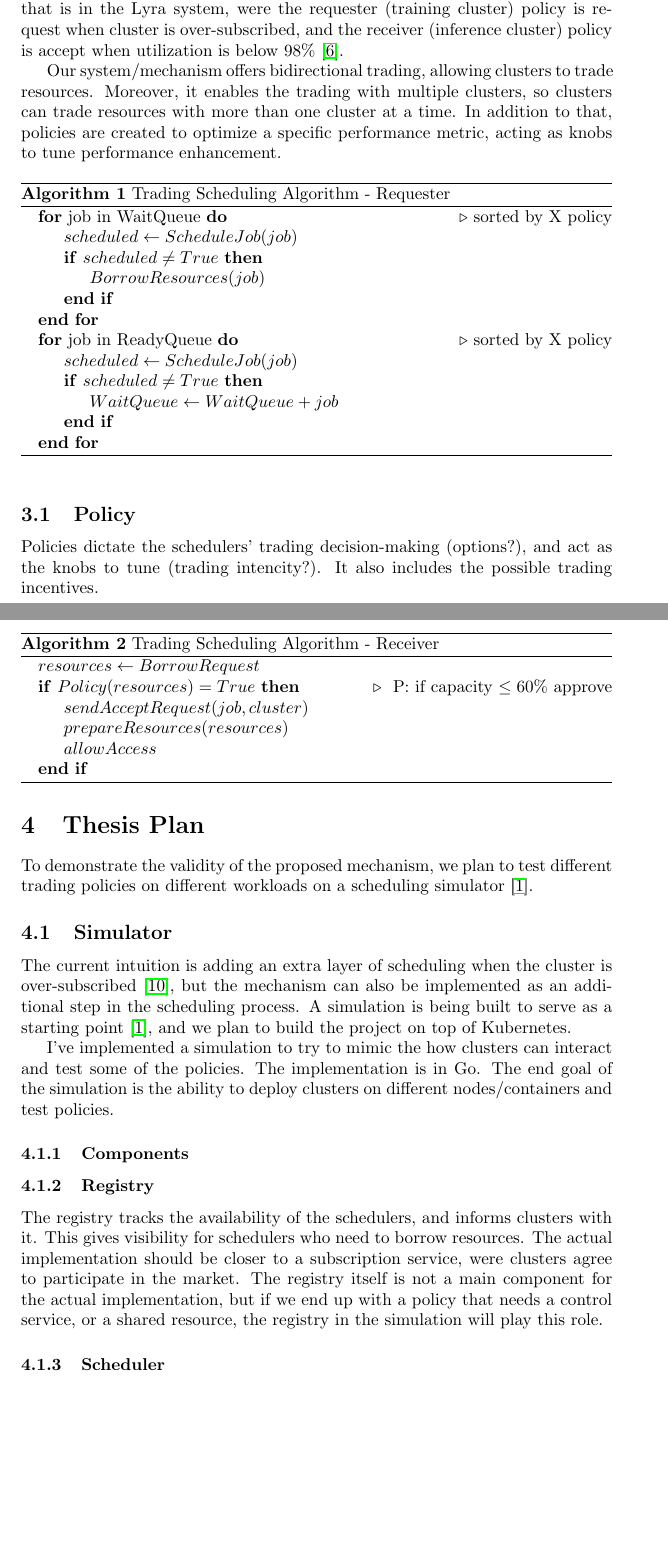
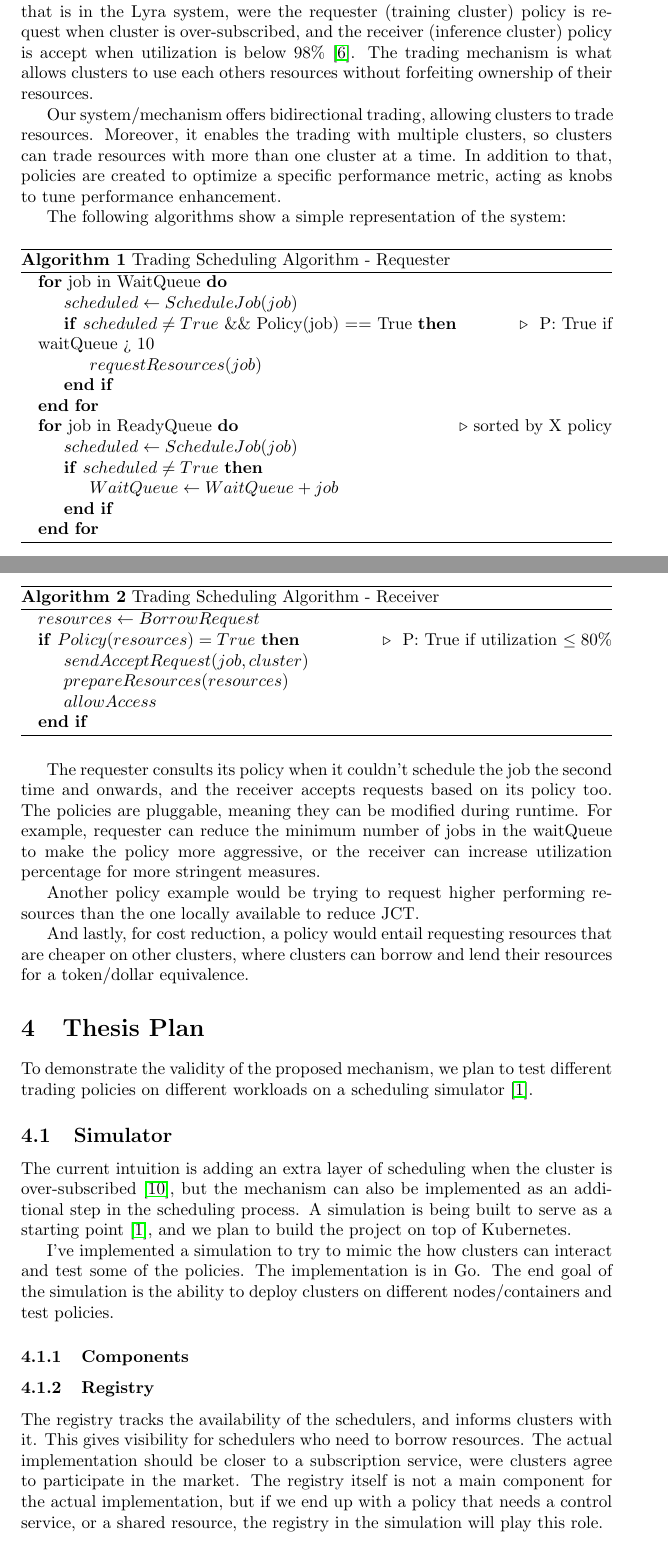
Before and after one commit to hamzalsheikh/thesis, a LaTeX document (paper.tex, which reads sections/methodology.tex): two parts of pages 3 and 4 of 6, joined at a grey line, cut so that both start at the same text, the shorter picture padded with empty space. Compiled offline with pdfLaTeX.

Commit message:
policy examples, including more thorough utilization focused algorithms example

```diff
--- a/sections/methodology.tex
+++ b/sections/methodology.tex
@@ -29,23 +29,25 @@ When needed, a cluster communicates with other clusters visible to it, requestin
 controls when a cluster requests those resources and when other clusters accept providing them.
 A simple example to that is in the Lyra system, were the requester (training cluster) policy is request
 when cluster is over-subscribed, and the receiver (inference cluster) policy is accept when
-utilization is below 98\% \cite{li_lyra_2023}.
+utilization is below 98\% \cite{li_lyra_2023}. The trading mechanism is what allows clusters to use each others
+resources without forfeiting ownership of their resources.
 
 % show system novelty without direct comparison
-\\Our system/mechanism offers bidirectional trading, allowing clusters to trade resources. Moreover, it
+Our system/mechanism offers bidirectional trading, allowing clusters to trade resources. Moreover, it
 enables the trading with multiple clusters, so clusters can trade resources with more than one cluster at a time.
 In addition to that, policies are created to optimize a specific performance metric, acting as knobs to
 tune performance enhancement.
 
+The following algorithms show a simple representation of the system:
 
 % Example Algorithm
-\begin{algorithm}
+\begin{algorithm}[H]
 \caption{Trading Scheduling Algorithm - Requester}
 \begin{algorithmic}
-    \For{job in WaitQueue} \Comment{sorted by X policy}
+    \For{job in WaitQueue}
         \State $scheduled \gets ScheduleJob(job)$
-        \If{$scheduled \neq True$}
-        \State $BorrowResources(job)$
+        \If{$scheduled \neq True$ \&\& Policy(job) $==$ True}  \Comment{ P: True if waitQueue > 10}
+        \State $requestResources(job)$
         \EndIf
     \EndFor
 
@@ -58,23 +60,25 @@ tune performance enhancement.
 \end{algorithmic}
 \end{algorithm}
 
-\begin{algorithm}
+\begin{algorithm}[H]
     \caption{Trading Scheduling Algorithm - Receiver}
     \begin{algorithmic}
             \State $ resources \gets BorrowRequest $
-            \If{$Policy(resources) = True$} \Comment{ P: if capacity $\leq 60\%$ approve}
+            \If{$Policy(resources) = True$} \Comment{ P: True if utilization $\leq 80\%$}
             \State $sendAcceptRequest(job, cluster)$
             \State $prepareResources(resources)$
             \State $allowAccess$
             \EndIf
     \end{algorithmic}
-    \end{algorithm}
+\end{algorithm}
 
+The requester consults its policy when it couldn't schedule the job the second time and onwards, and the receiver
+accepts requests based on its policy too. The policies are pluggable, meaning they can be modified during runtime.
+For example, requester can reduce the minimum number of jobs in the waitQueue to make the policy more aggressive,
+or the receiver can increase utilization percentage for more stringent measures.
 
+Another policy example would be trying to request higher performing resources than the one locally available
+to reduce JCT.
 
-\subsection{Policy} \label{policy}
-% policies that dictates decision making and incentive primitives.
-Policies dictate the schedulers' trading decision-making (options?), and
-act as the knobs to tune (trading intencity?). It also includes the possible trading incentives.
-
-% explain the 3 thesis goals (give policy examples for each goal?)
+And lastly, for cost reduction, a policy would entail requesting resources that are cheaper on other clusters, where
+clusters can borrow and lend their resources for a token/dollar equivalence.
```
Also changed, not shown: sections/methodology.tex (2 more changed lines).
